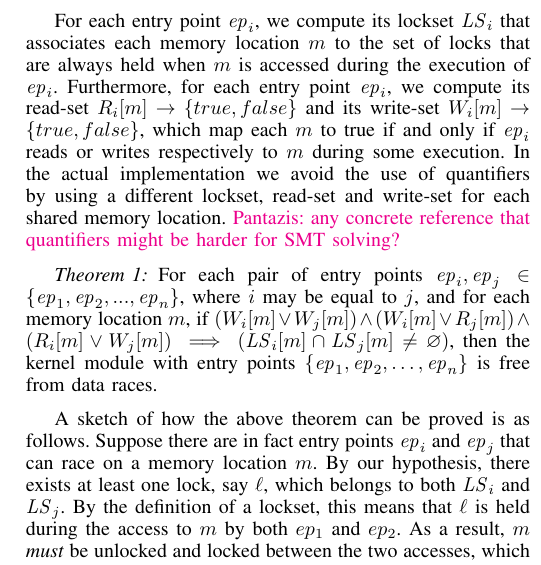
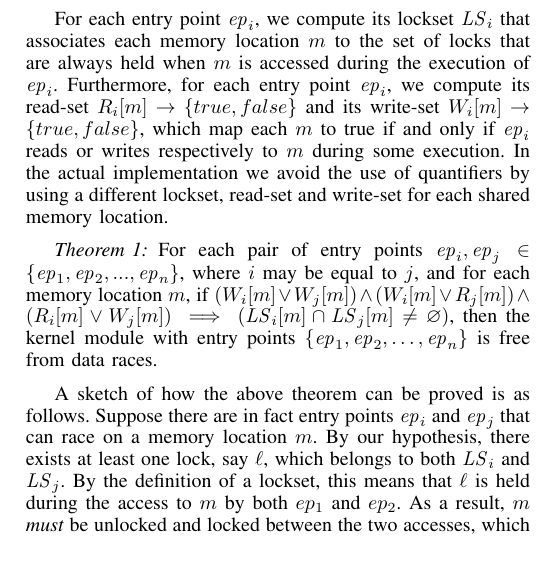
Before and after one commit to pdeligia/WhoopPaper, a LaTeX paper (paper.tex, which reads staticanalysis.tex): part of one column of page 5 of 9, cut so that both start at the same text. Compiled offline with pdfLaTeX.

Commit message:
updates in the static analysis section

```diff
--- a/staticanalysis.tex
+++ b/staticanalysis.tex
@@ -8,7 +8,7 @@ Information about modelling, optimisations and assumptions is given in Section~\
 
 We now formalise our approach to verifying data race freedom in a kernel module by statically analysing its locksets. Let $\{\mathit{ep}_{1}, \mathit{ep}_{2}, \dotsc, \mathit{ep}_{n}\}$ be all the entry points of a module, and let $\{\ell_{1}, \ell_{2}, \dotsc, \ell_{k}\}$ be all the locks used by this module. Although we assume that the number of locks is finite and with a known bound, we argue that this assumption is realistic: all modules that we have studied so far in the Linux kernel have only a small number of locks (typically one). Indeed, the Linux device driver book~\cite{corbet2005linux} advocates the use of as few locks as possible to avoid introducing unnecessary complexity and synchronisation bugs that arise from careless fine-grained locking. The actual Linux kernel employs sophisticated fine-grained locking, but this is part of the environment which is abstracted away in our models.
 
-For each entry point $\mathit{ep}_{i}$, we compute its lockset $\mathit{LS}_{i}$ that associates each memory location $m$ to the set of locks that are always held when $m$ is accessed during the execution of $\mathit{ep}_{i}$. Furthermore, for each entry point $\mathit{ep}_{i}$, we compute its read-set $R_{i}\lbrack m\rbrack \rightarrow \{true, false\}$ and its write-set $W_{i}\lbrack m\rbrack \rightarrow \{true, false\}$, which map each $m$ to true if and only if $\mathit{ep}_{i}$ reads or writes respectively to $m$ during some execution. In the actual implementation we avoid the use of quantifiers by using a different lockset, read-set and write-set for each shared memory location. \PDComment{any concrete reference that quantifiers might be harder for SMT solving?}
+For each entry point $\mathit{ep}_{i}$, we compute its lockset $\mathit{LS}_{i}$ that associates each memory location $m$ to the set of locks that are always held when $m$ is accessed during the execution of $\mathit{ep}_{i}$. Furthermore, for each entry point $\mathit{ep}_{i}$, we compute its read-set $R_{i}\lbrack m\rbrack \rightarrow \{true, false\}$ and its write-set $W_{i}\lbrack m\rbrack \rightarrow \{true, false\}$, which map each $m$ to true if and only if $\mathit{ep}_{i}$ reads or writes respectively to $m$ during some execution. In the actual implementation we avoid the use of quantifiers by using a different lockset, read-set and write-set for each shared memory location.
 
 \begin{theorem}
 \label{theorem:locksets}
```
